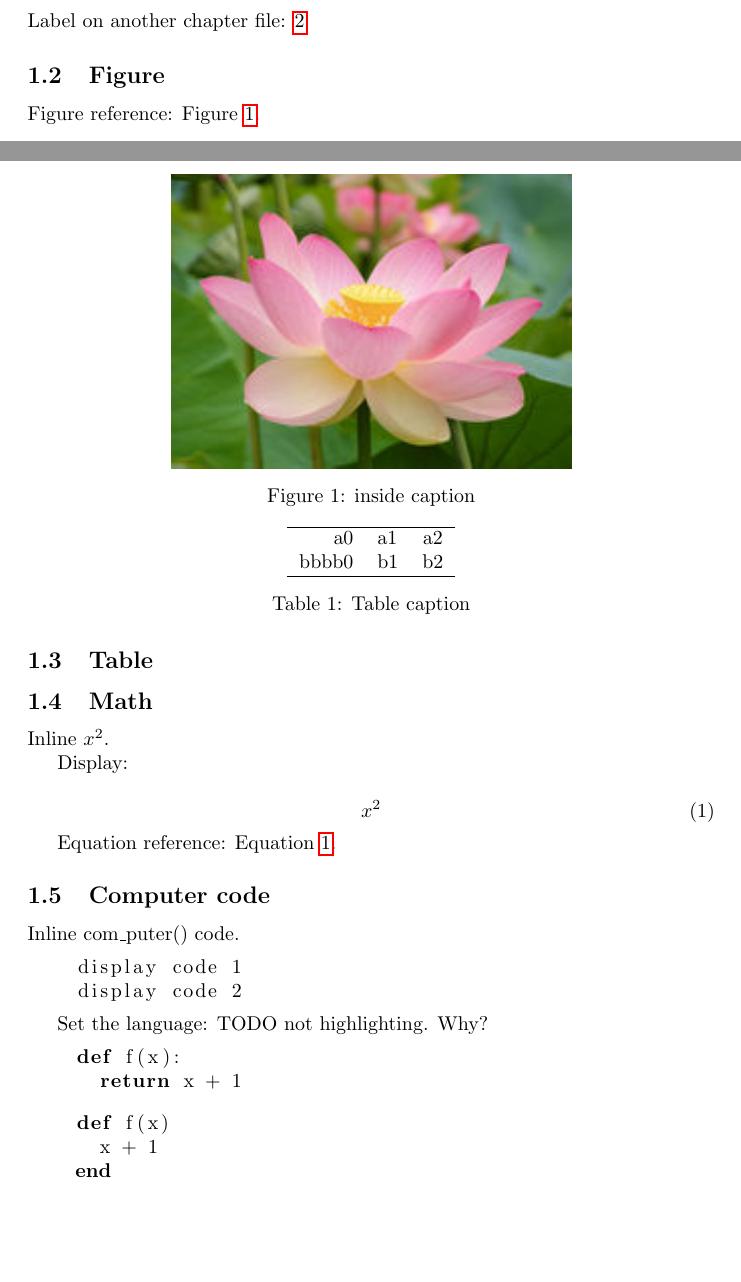
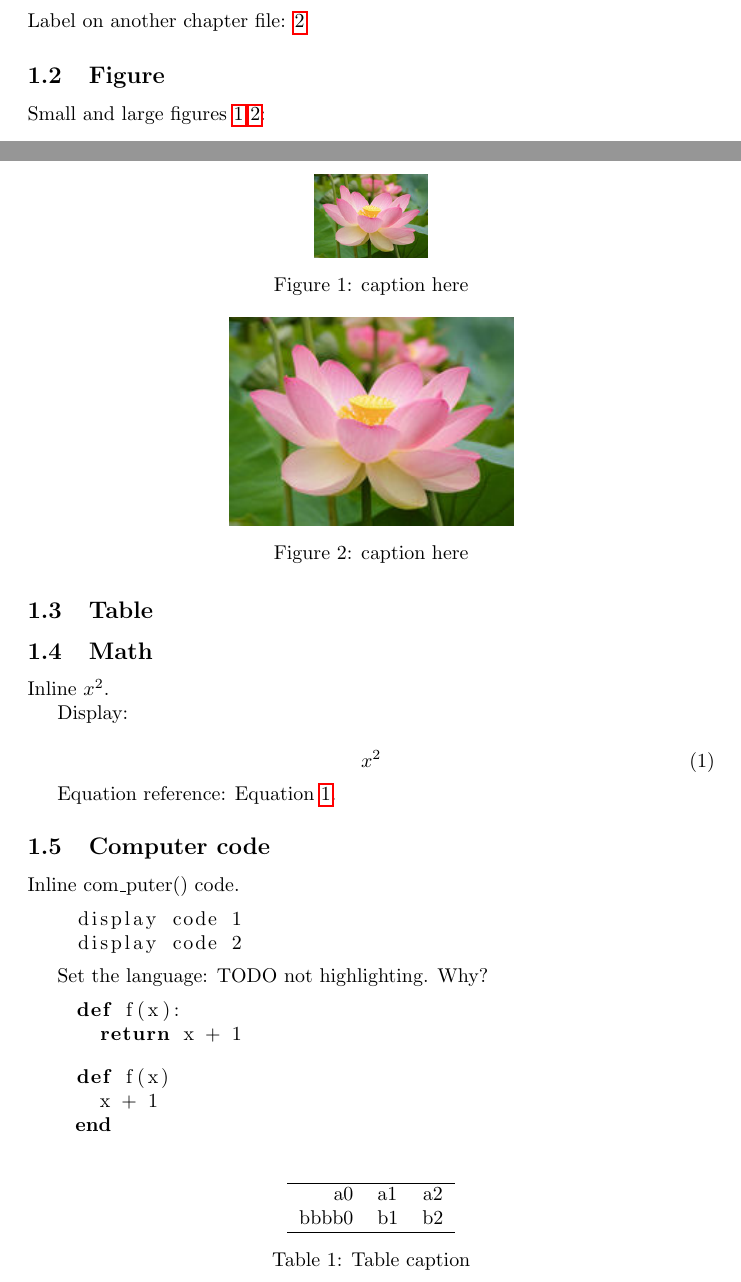
Before and after one commit to cirosantilli/latex-to-html-cheat, a LaTeX document (main.tex, which reads chapter1.tex): two parts of pages 1 and 2 of 2 before the commit and two parts of pages 1 and 2 of 3 after it, joined at a grey line, cut so that both start at the same text, the shorter picture padded with empty space. Compiled offline with pdfLaTeX.

```diff
--- a/chapter1.tex
+++ b/chapter1.tex
@@ -22,14 +22,19 @@
 
 \subsection{Figure}
 
-  \begin{figure}
-    \centering
-    \includegraphics{images/flower.jpg}
-    \caption{inside caption}
-    \label{figure}
+  Small and large figures \ref{fig-small} \ref{fig-large}:
+
+  \begin{figure}[htb]
+    \includegraphics[width=2cm]{flower.jpg}
+    \caption{caption here}
+    \label{fig-small}
   \end{figure}
 
-  Figure reference: Figure~\ref{figure}.
+  \begin{figure}[htb]
+    \includegraphics[width=5cm]{flower.jpg}
+    \caption{caption here}
+    \label{fig-large}
+  \end{figure}
 
 \subsection{Table}
 
--- a/main.tex
+++ b/main.tex
@@ -2,12 +2,11 @@
 \title{title}
 \author{author}
 \date{}
-\usepackage{floatrow} % Center all floats.
+\usepackage{floatrow} % Center all floats
 \usepackage{graphicx} % graphicspath, includegraphics
   \graphicspath{{./images/}}
 \usepackage{listings} % lstlisting, lstinline
-  \usepackage{lstautogobble}  % http://tex.stackexchange.com/questions/164993/indent-content-of-verbatim-lstlisting-environment-relative-to-containing-envir
-\usepackage{hyperref}
+\usepackage{hyperref} % url
 \begin{document}
   \maketitle
   \tableofcontents
```
Also changed, not shown: Makefile, README.md, 1 other file.
